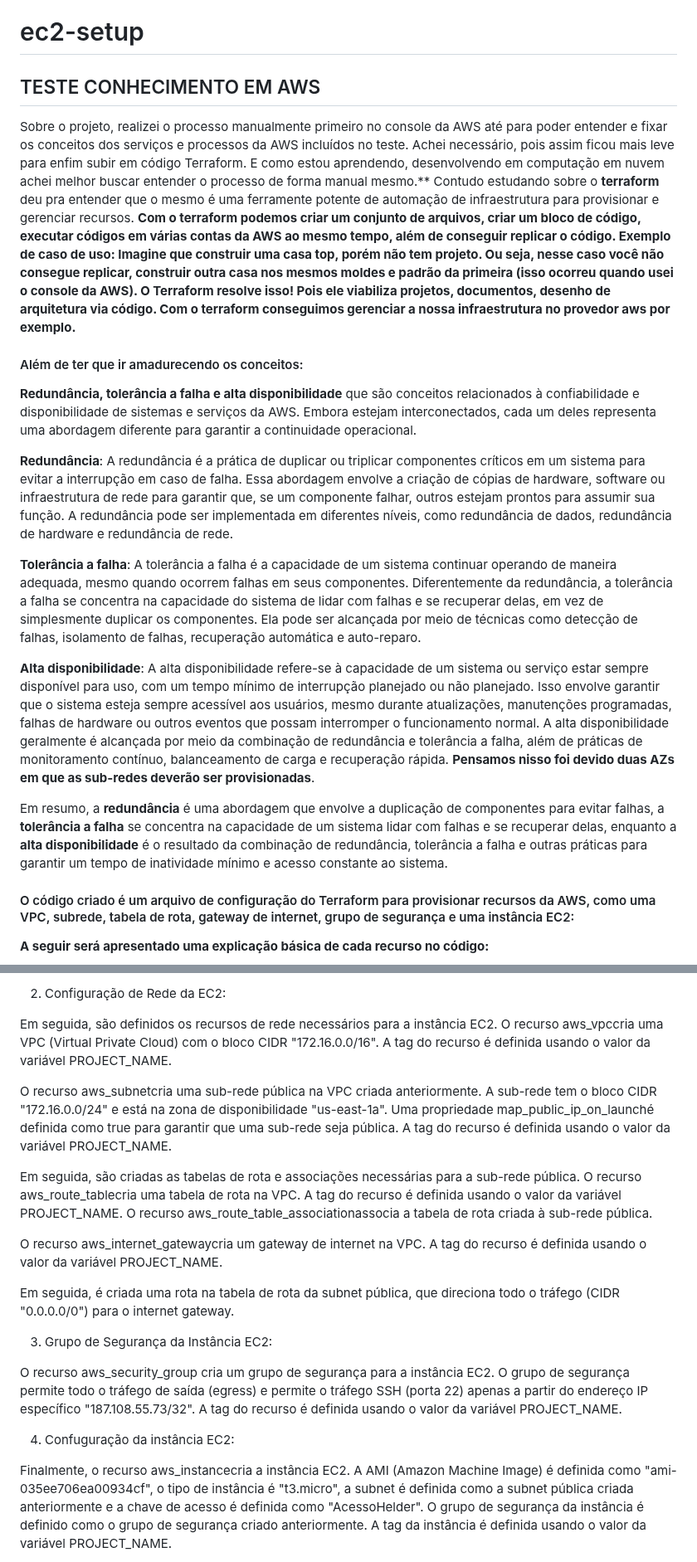
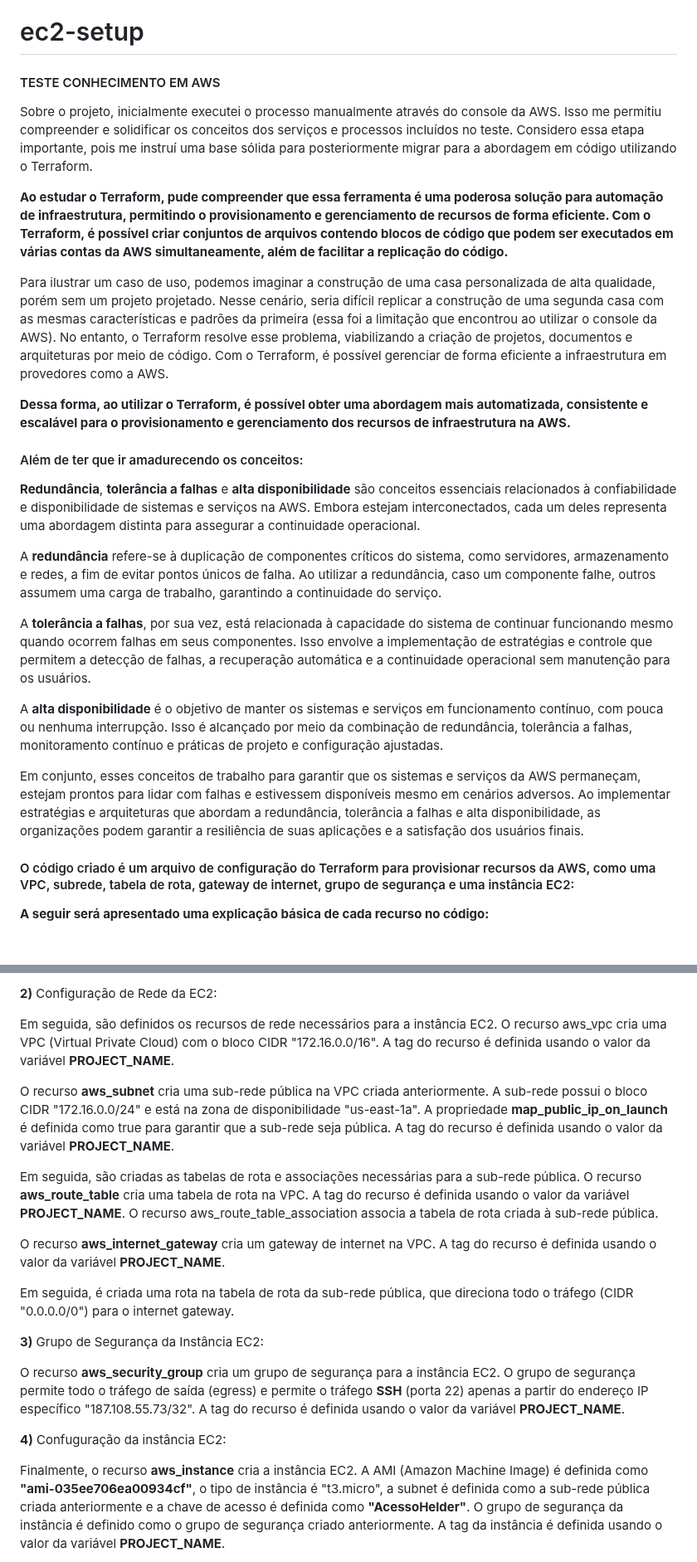
Before and after one commit to helder1989/ec2-setup, a Markdown page: README.md, 2 parts joined by grey strips. Shown at 83% size. Rendered like a GitHub page; blank space fills up the shorter version.

Commit message:
Documentação-setup

```diff
--- a/README.md
+++ b/README.md
@@ -1,21 +1,26 @@
 # ec2-setup
 
-## TESTE CONHECIMENTO EM AWS
+#### TESTE CONHECIMENTO EM AWS
 
-Sobre o projeto, realizei o processo manualmente primeiro no console da AWS até para poder entender e fixar os conceitos dos serviços e processos da AWS incluídos no teste. Achei necessário, pois assim ficou mais leve para enfim subir em código Terraform. E como estou aprendendo, desenvolvendo em computação em nuvem achei melhor buscar entender o processo de forma manual mesmo.** Contudo estudando sobre o **terraform** deu pra entender que o mesmo é uma ferramente potente de automação de infraestrutura para provisionar e gerenciar recursos. **Com o terraform podemos criar um conjunto de arquivos, criar um bloco de código, executar códigos em várias contas da AWS ao mesmo tempo, além de conseguir replicar o código. Exemplo de caso de uso: Imagine que construir uma casa top, porém não tem projeto. Ou seja, nesse caso você não consegue replicar, construir outra casa nos mesmos moldes e padrão da primeira (isso ocorreu quando usei o console da AWS). O Terraform resolve isso! Pois ele viabiliza projetos, documentos, desenho de arquitetura via código. Com o terraform conseguimos gerenciar a nossa infraestrutura no provedor aws por exemplo.**
+Sobre o projeto, inicialmente executei o processo manualmente através do console da AWS. Isso me permitiu compreender e solidificar os conceitos dos serviços e processos incluídos no teste. Considero essa etapa importante, pois me instruí uma base sólida para posteriormente migrar para a abordagem em código utilizando o Terraform.
+
+**Ao estudar o Terraform, pude compreender que essa ferramenta é uma poderosa solução para automação de infraestrutura, permitindo o provisionamento e gerenciamento de recursos de forma eficiente. Com o Terraform, é possível criar conjuntos de arquivos contendo blocos de código que podem ser executados em várias contas da AWS simultaneamente, além de facilitar a replicação do código.**
+
+Para ilustrar um caso de uso, podemos imaginar a construção de uma casa personalizada de alta qualidade, porém sem um projeto projetado. Nesse cenário, seria difícil replicar a construção de uma segunda casa com as mesmas características e padrões da primeira (essa foi a limitação que encontrou ao utilizar o console da AWS). No entanto, o Terraform resolve esse problema, viabilizando a criação de projetos, documentos e arquiteturas por meio de código. Com o Terraform, é possível gerenciar de forma eficiente a infraestrutura em provedores como a AWS.
+
+**Dessa forma, ao utilizar o Terraform, é possível obter uma abordagem mais automatizada, consistente e escalável para o provisionamento e gerenciamento dos recursos de infraestrutura na AWS.**
 
 #### Além de ter que ir amadurecendo os conceitos:
 
-**Redundância, tolerância a falha e alta disponibilidade** que são conceitos relacionados à confiabilidade e disponibilidade de sistemas e serviços da AWS. Embora estejam interconectados, cada um deles representa uma abordagem diferente para garantir a continuidade operacional.
+**Redundância**, **tolerância a falhas** e **alta disponibilidade** são conceitos essenciais relacionados à confiabilidade e disponibilidade de sistemas e serviços na AWS. Embora estejam interconectados, cada um deles representa uma abordagem distinta para assegurar a continuidade operacional.
 
-**Redundância**: A redundância é a prática de duplicar ou triplicar componentes críticos em um sistema para evitar a interrupção em caso de falha. Essa abordagem envolve a criação de cópias de hardware, software ou infraestrutura de rede para garantir que, se um componente falhar, outros estejam prontos para assumir sua função. A redundância pode ser implementada em diferentes níveis, como redundância de dados, redundância de hardware e redundância de rede.
+A **redundância** refere-se à duplicação de componentes críticos do sistema, como servidores, armazenamento e redes, a fim de evitar pontos únicos de falha. Ao utilizar a redundância, caso um componente falhe, outros assumem uma carga de trabalho, garantindo a continuidade do serviço.
 
-**Tolerância a falha**: A tolerância a falha é a capacidade de um sistema continuar operando de maneira adequada, mesmo quando ocorrem falhas em seus componentes. Diferentemente da redundância, a tolerância a falha se concentra na capacidade do sistema de lidar com falhas e se recuperar delas, em vez de simplesmente duplicar os componentes. Ela pode ser alcançada por meio de técnicas como detecção de falhas, isolamento de falhas, recuperação automática e auto-reparo.
+A **tolerância a falhas**, por sua vez, está relacionada à capacidade do sistema de continuar funcionando mesmo quando ocorrem falhas em seus componentes. Isso envolve a implementação de estratégias e controle que permitem a detecção de falhas, a recuperação automática e a continuidade operacional sem manutenção para os usuários.
 
-**Alta disponibilidade**: A alta disponibilidade refere-se à capacidade de um sistema ou serviço estar sempre disponível para uso, com um tempo mínimo de interrupção planejado ou não planejado. Isso envolve garantir que o sistema esteja sempre acessível aos usuários, mesmo durante atualizações, manutenções programadas, falhas de hardware ou outros eventos que possam interromper o funcionamento normal. A alta disponibilidade geralmente é alcançada por meio da combinação de redundância e tolerância a falha, além de práticas de monitoramento contínuo, balanceamento de carga e recuperação rápida. **Pensamos nisso foi devido duas AZs em que as sub-redes deverão ser provisionadas**.
+A **alta disponibilidade** é o objetivo de manter os sistemas e serviços em funcionamento contínuo, com pouca ou nenhuma interrupção. Isso é alcançado por meio da combinação de redundância, tolerância a falhas, monitoramento contínuo e práticas de projeto e configuração ajustadas.
 
-
-Em resumo, a **redundância** é uma abordagem que envolve a duplicação de componentes para evitar falhas, a **tolerância a falha** se concentra na capacidade de um sistema lidar com falhas e se recuperar delas, enquanto a **alta disponibilidade** é o resultado da combinação de redundância, tolerância a falha e outras práticas para garantir um tempo de inatividade mínimo e acesso constante ao sistema.
+Em conjunto, esses conceitos de trabalho para garantir que os sistemas e serviços da AWS permaneçam, estejam prontos para lidar com falhas e estivessem disponíveis mesmo em cenários adversos. Ao implementar estratégias e arquiteturas que abordam a redundância, tolerância a falhas e alta disponibilidade, as organizações podem garantir a resiliência de suas aplicações e a satisfação dos usuários finais.
 
 
 #### O código criado é um arquivo de configuração do Terraform para provisionar recursos da AWS, como uma VPC, subrede, tabela de rota, gateway de internet, grupo de segurança e uma instância EC2:
@@ -26,21 +31,21 @@ Em resumo, a **redundância** é uma abordagem que envolve a duplicação de com
 
-2) Configuração de Rede da EC2:
+**2)** Configuração de Rede da EC2:
 
-Em seguida, são definidos os recursos de rede necessários para a instância EC2. O recurso aws_vpccria uma VPC (Virtual Private Cloud) com o bloco CIDR "172.16.0.0/16". A tag do recurso é definida usando o valor da variável PROJECT_NAME.
+Em seguida, são definidos os recursos de rede necessários para a instância EC2. O recurso aws_vpc cria uma VPC (Virtual Private Cloud) com o bloco CIDR "172.16.0.0/16". A tag do recurso é definida usando o valor da variável **PROJECT_NAME**.
 
-O recurso aws_subnetcria uma sub-rede pública na VPC criada anteriormente. A sub-rede tem o bloco CIDR "172.16.0.0/24" e está na zona de disponibilidade "us-east-1a". Uma propriedade map_public_ip_on_launché definida como true para garantir que uma sub-rede seja pública. A tag do recurso é definida usando o valor da variável PROJECT_NAME.
+O recurso **aws_subnet** cria uma sub-rede pública na VPC criada anteriormente. A sub-rede possui o bloco CIDR "172.16.0.0/24" e está na zona de disponibilidade "us-east-1a". A propriedade **map_public_ip_on_launch** é definida como true para garantir que a sub-rede seja pública. A tag do recurso é definida usando o valor da variável **PROJECT_NAME**.
 
-Em seguida, são criadas as tabelas de rota e associações necessárias para a sub-rede pública. O recurso aws_route_tablecria uma tabela de rota na VPC. A tag do recurso é definida usando o valor da variável PROJECT_NAME. O recurso aws_route_table_associationassocia a tabela de rota criada à sub-rede pública.
+Em seguida, são criadas as tabelas de rota e associações necessárias para a sub-rede pública. O recurso **aws_route_table** cria uma tabela de rota na VPC. A tag do recurso é definida usando o valor da variável **PROJECT_NAME**. O recurso aws_route_table_association associa a tabela de rota criada à sub-rede pública.
 
-O recurso aws_internet_gatewaycria um gateway de internet na VPC. A tag do recurso é definida usando o valor da variável PROJECT_NAME.
+O recurso **aws_internet_gateway** cria um gateway de internet na VPC. A tag do recurso é definida usando o valor da variável **PROJECT_NAME**.
 
-Em seguida, é criada uma rota na tabela de rota da subnet pública, que direciona todo o tráfego (CIDR "0.0.0.0/0") para o internet gateway.
+Em seguida, é criada uma rota na tabela de rota da sub-rede pública, que direciona todo o tráfego (CIDR "0.0.0.0/0") para o internet gateway.
 
-3) Grupo de Segurança da Instância EC2:
+**3)** Grupo de Segurança da Instância EC2:
 
-O recurso aws_security_group cria um grupo de segurança para a instância EC2. O grupo de segurança permite todo o tráfego de saída (egress) e permite o tráfego SSH (porta 22) apenas a partir do endereço IP específico "187.108.55.73/32". A tag do recurso é definida usando o valor da variável PROJECT_NAME.
+O recurso **aws_security_group** cria um grupo de segurança para a instância EC2. O grupo de segurança permite todo o tráfego de saída (egress) e permite o tráfego **SSH** (porta 22) apenas a partir do endereço IP específico "187.108.55.73/32". A tag do recurso é definida usando o valor da variável **PROJECT_NAME**.
 
-4) Confuguração da instância EC2:
+**4)** Confuguração da instância EC2:
 
-Finalmente, o recurso aws_instancecria a instância EC2. A AMI (Amazon Machine Image) é definida como "ami-035ee706ea00934cf", o tipo de instância é "t3.micro", a subnet é definida como a subnet pública criada anteriormente e a chave de acesso é definida como "AcessoHelder". O grupo de segurança da instância é definido como o grupo de segurança criado anteriormente. A tag da instância é definida usando o valor da variável PROJECT_NAME.
+Finalmente, o recurso **aws_instance** cria a instância EC2. A AMI (Amazon Machine Image) é definida como **"ami-035ee706ea00934cf"**, o tipo de instância é "t3.micro", a subnet é definida como a sub-rede pública criada anteriormente e a chave de acesso é definida como **"AcessoHelder"**. O grupo de segurança da instância é definido como o grupo de segurança criado anteriormente. A tag da instância é definida usando o valor da variável **PROJECT_NAME**.
 
```
Also changed, not shown: other parts of README.md (+6 -18 lines).
